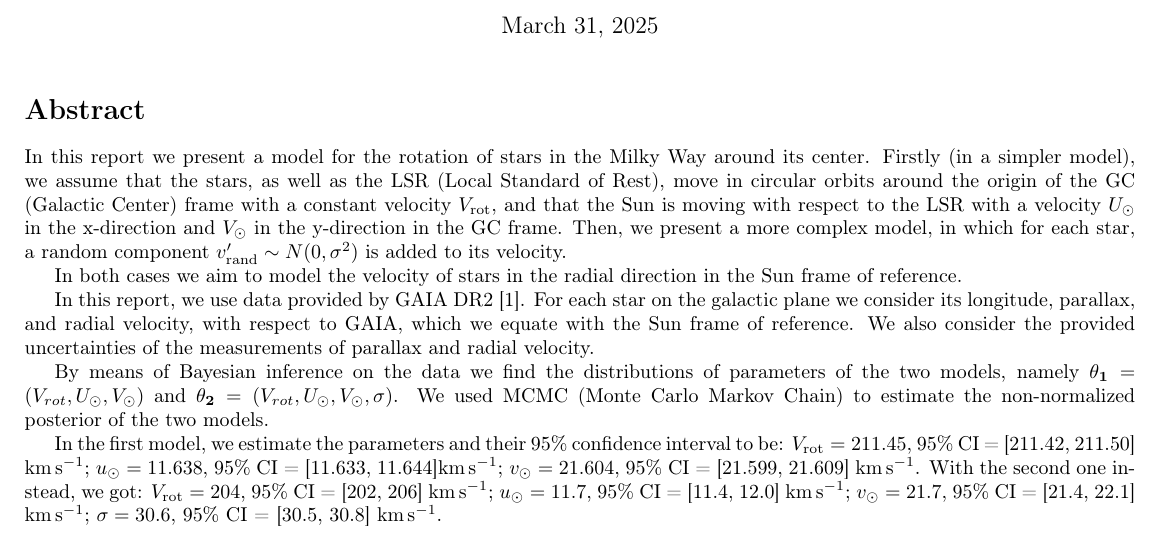
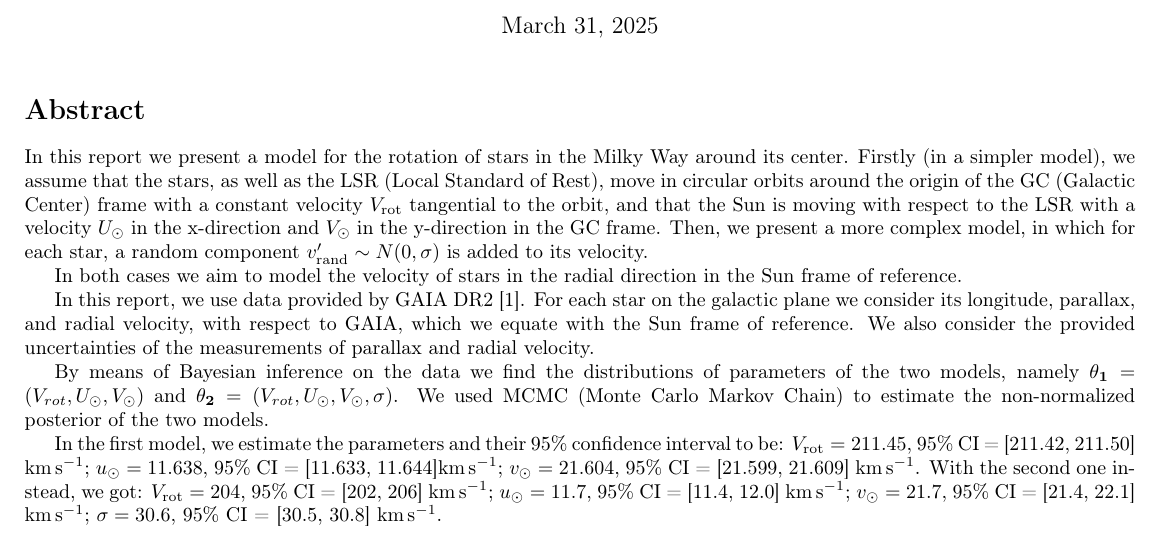
Before and after one commit to MichalMaszkowski/Laboratorio_di_Modellizzazione_Dati, a LaTeX document (esperienza1/LatekProject/main.tex, which reads esperienza1/LatekProject/Introduction.tex): part of page 1 of 5, cut so that both start at the same text. Compiled offline with pdfLaTeX.

Commit message:
fix Introduction.tex
fix a typo and add a information that v_rad is tangential to orbit

```diff
--- a/esperienza1/LatekProject/Introduction.tex
+++ b/esperienza1/LatekProject/Introduction.tex
@@ -4,11 +4,12 @@
 In this report we present a model for the rotation of stars in the Milky Way around its center.
 %We introduce an inertial frame of reference centered at the center of the galaxy, with xy-plane coinciding with the galactic plane and x-axis pointing away from the Sun. We will denote it as CG frame.
 Firstly (in a simpler model), we assume that the stars, as well as the LSR (Local Standard of Rest),
-move in circular orbits around the origin of the GC (Galactic Center) frame with a constant velocity $V_{\text{rot}}$,
+move in circular orbits around the origin of the GC (Galactic Center) frame
+with a constant velocity $V_{\text{rot}}$ tangential to the orbit,
 and that the Sun is moving with respect to the LSR
 with a velocity $U_{\odot}$ in the x-direction and $V_{\odot}$ in the y-direction in the GC frame.
 Then, we present a more complex model, in which for each star,
-a random component $v_{\text{rand}}' \sim N(0, \sigma^2)$ is added to its velocity.
+a random component $v_{\text{rand}}' \sim N(0, \sigma)$ is added to its velocity.
 
 %We are going to assume that also LSR (Local Standard of Rest) is moving with a velocity $V_{rot}$ in the y-direction in the CG frame.
 %We also introduce a frame of reference centered at the Sun, with the x-axis pointing towards the center of the galaxy, and the z-axis pointing towards the North Galactic Pole. We will denote it as Sun frame.
```
